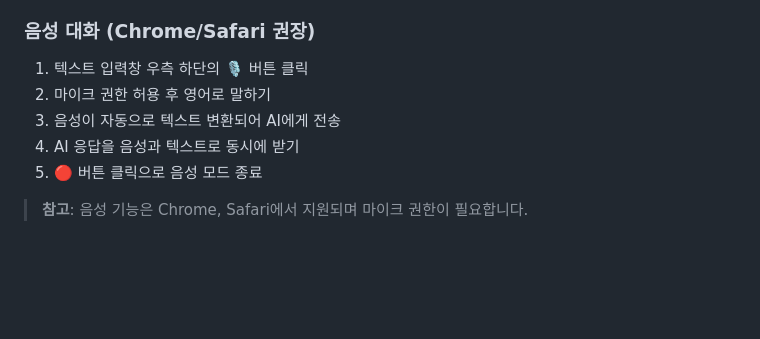
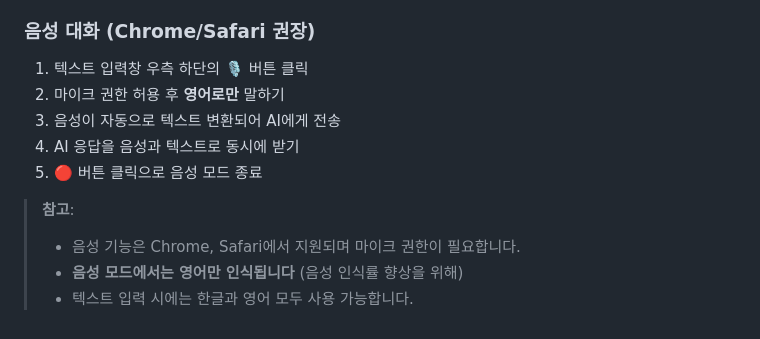
Before and after one commit to 60cod/english-tutor-ai, a Markdown page: README.md, the part around the change. GitHub-like rendering; blank space fills up the shorter version.

```diff
--- a/README.md
+++ b/README.md
@@ -69,9 +69,12 @@ english-tutor-ai/
 
 ### 음성 대화 (Chrome/Safari 권장)
 1. 텍스트 입력창 우측 하단의 🎙️ 버튼 클릭
-2. 마이크 권한 허용 후 영어로 말하기
+2. 마이크 권한 허용 후 **영어로만** 말하기
 3. 음성이 자동으로 텍스트 변환되어 AI에게 전송
 4. AI 응답을 음성과 텍스트로 동시에 받기
 5. 🔴 버튼 클릭으로 음성 모드 종료
 
-> **참고**: 음성 기능은 Chrome, Safari에서 지원되며 마이크 권한이 필요합니다.
+> **참고**:
+> - 음성 기능은 Chrome, Safari에서 지원되며 마이크 권한이 필요합니다.
+> - **음성 모드에서는 영어만 인식됩니다** (음성 인식률 향상을 위해)
+> - 텍스트 입력 시에는 한글과 영어 모두 사용 가능합니다.
```
